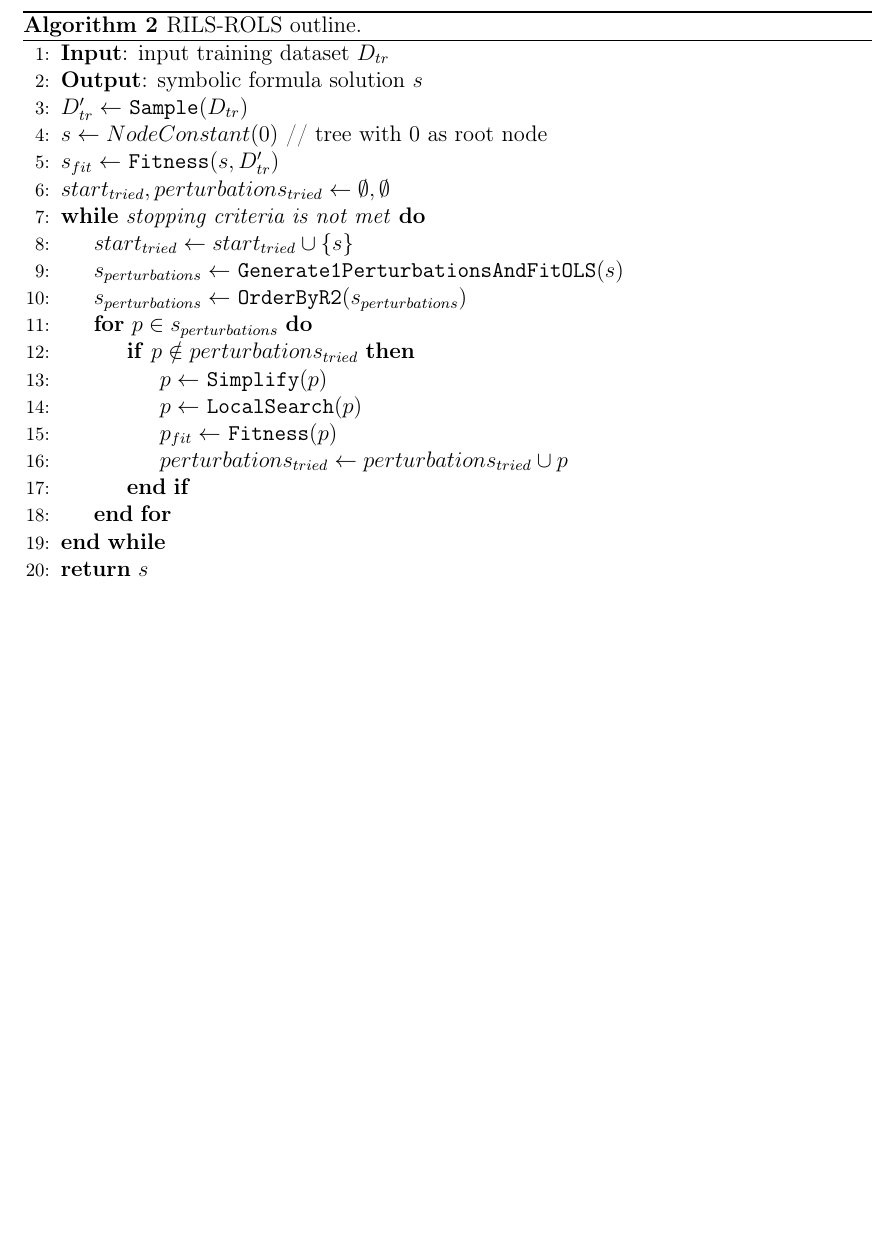
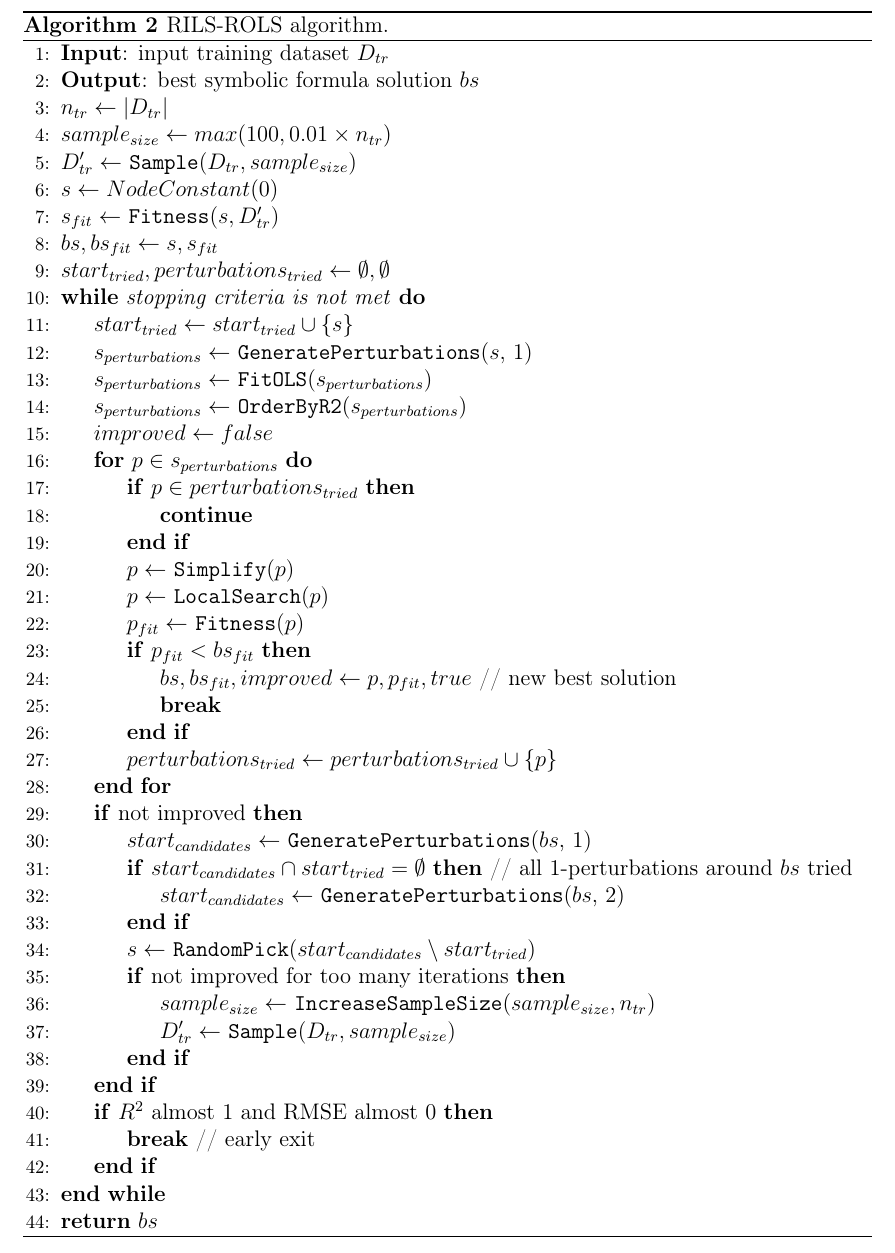
Before and after one commit to kartelj/rils-rols, a LaTeX paper (doc/paper.tex): part of page 7 of 15 before the commit and part of page 7 of 16 after it, cut so that both start at the same text, the shorter picture padded with empty space. Compiled offline with pdfLaTeX.

Commit message:
Main RILS-ROLS algorithm pseudocode finished.

```diff
--- a/doc/paper.tex
+++ b/doc/paper.tex
@@ -305,27 +305,51 @@ An initial solution may be generated randomly or by using a greedy heuristic, wh
     \begin{algorithm}
    	\begin{algorithmic}[1]
    		\State \textbf{Input}: input training dataset $D_{tr}$
-   		\State \textbf{Output}: symbolic formula solution $s$
-   		\State $D_{tr}' \gets$ \texttt{Sample}($D_{tr}$)
-   		\State $s \gets NodeConstant(0)$ // tree with 0 as root node
+   		\State \textbf{Output}: best symbolic formula solution $bs$
+   		\State $n_{tr} \gets |D_{tr}|$
+   		\State $sample_{size} \gets max(100, 0.01 \times n_{tr})$
+   		\State $D_{tr}' \gets$ \texttt{Sample}($D_{tr}, sample_{size}$)
+   		\State $s \gets NodeConstant(0)$
    		\State $s_{fit} \gets$ \texttt{Fitness}($s, D_{tr}'$)
+   		\State $bs, bs_{fit} \gets s, s_{fit}$
    		\State $start_{tried}, perturbations_{tried} \gets \emptyset, \emptyset$
    		\While{\emph{stopping criteria is not met}}
    			\State $start_{tried} \gets start_{tried} \cup \{s\}$
-   			\State $s_{perturbations} \gets $ \texttt{Generate1PerturbationsAndFitOLS}($s$)
+   			\State $s_{perturbations} \gets $ \texttt{GeneratePerturbations}($s$, 1)
+   			\State $s_{perturbations} \gets $ \texttt{FitOLS}($s_{perturbations}$)
    			\State $s_{perturbations} \gets $ \texttt{OrderByR2}($s_{perturbations}$)
+   			\State $improved \gets false $
    			\For{$p \in s_{perturbations}$}
-   				\If{$p \notin perturbations_{tried}$}
-   					\State $p \gets $ \texttt{Simplify}($p$)
-   					\State $p \gets $ \texttt{LocalSearch}($p$)
-   					\State $p_{fit} \gets$ \texttt{Fitness}($p$)
-   					\State $perturbations_{tried} \gets perturbations_{tried} \cup p$
+   				\If{$p \in perturbations_{tried}$}
+   					\State \textbf{continue}
    				\EndIf
+  				\State $p \gets $ \texttt{Simplify}($p$)
+  				\State $p \gets $ \texttt{LocalSearch}($p$)
+  				\State $p_{fit} \gets$ \texttt{Fitness}($p$)
+  				\If{$p_{fit} < bs_{fit}$}
+  					\State $bs, bs_{fit}, improved \gets p, p_{fit}, true$ // new best solution
+  					\State \textbf{break}
+  				\EndIf
+  				\State $perturbations_{tried} \gets perturbations_{tried} \cup \{p\}$
    			\EndFor
+   			\If{not improved}
+   				\State $start_{candidates} \gets $ \texttt{GeneratePerturbations}($bs$, 1)
+   				\If{$start_{candidates} \cap start_{tried} = \emptyset$} // all 1-perturbations around $bs$ tried
+   					\State $start_{candidates} \gets $ \texttt{GeneratePerturbations}($bs$, 2)
+   				\EndIf
+   				\State $s \gets $ \texttt{RandomPick}($start_{candidates} \setminus start_{tried}$)
+   				\If{not improved for too many iterations}
+   					\State $sample_{size} \gets$ \texttt{IncreaseSampleSize}($sample_{size}, n_{tr}$)
+   					\State $D_{tr}' \gets$ \texttt{Sample}($D_{tr}, sample_{size}$)
+   				\EndIf
+   			\EndIf
+   			\If{$R^2$ almost 1 and RMSE almost 0}
+   				\State \textbf{break} // early exit
+   			\EndIf
    		\EndWhile
-   		\State \Return $s$
+   		\State \Return $bs$
    	\end{algorithmic}
-   	\caption{RILS-ROLS outline.}
+   	\caption{RILS-ROLS algorithm.}
    	\label{alg:rilsrols}
    \end{algorithm}
 
```
